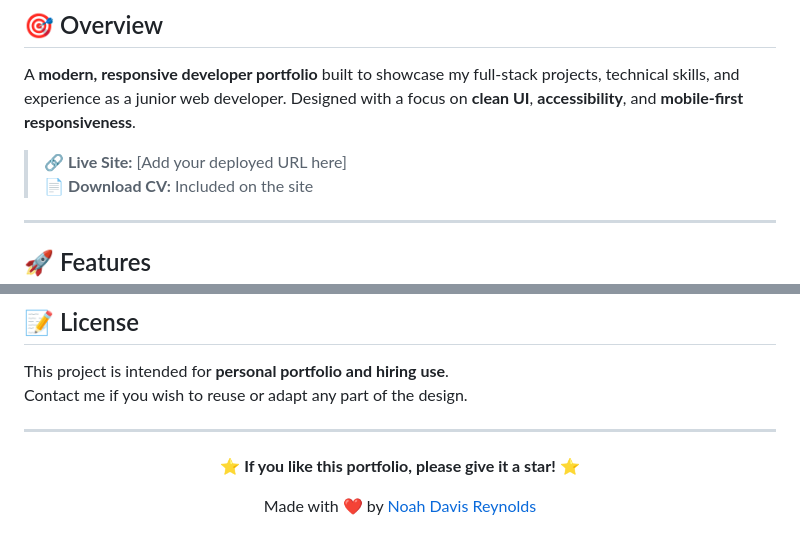
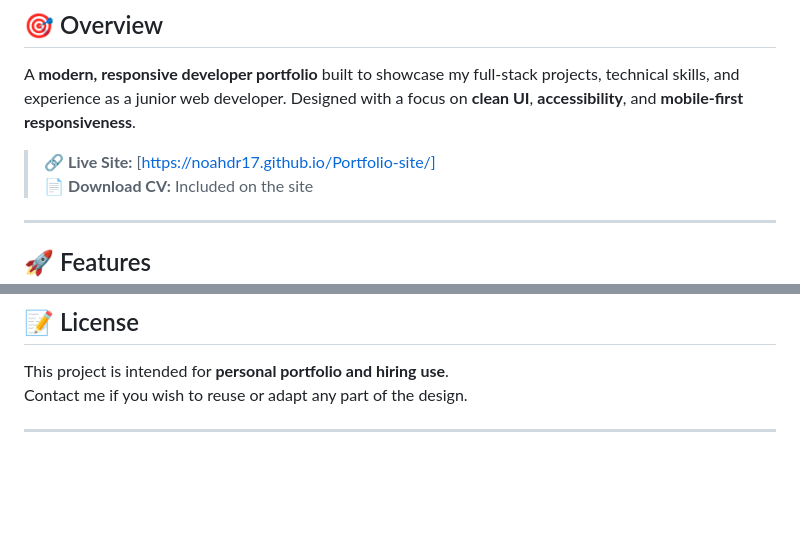
Before and after one commit to NoahDR17/Portfolio-site, a Markdown page: readme.md, 2 parts joined by grey strips. GitHub-like rendering; blank space fills up the shorter version.

Commit message:
Docs: add live link

```diff
--- a/readme.md
+++ b/readme.md
@@ -30,7 +30,7 @@
 
 A **modern, responsive developer portfolio** built to showcase my full-stack projects, technical skills, and experience as a junior web developer. Designed with a focus on **clean UI**, **accessibility**, and **mobile-first responsiveness**.
 
-> 🔗 **Live Site:** [Add your deployed URL here]
+> 🔗 **Live Site:** [https://noahdr17.github.io/Portfolio-site/]
 > 📄 **Download CV:** Included on the site
 
 ---
@@ -245,9 +245,3 @@ Contact me if you wish to reuse or adapt any part of the design.
 ---
 
 <div align="center">
-
-**⭐ If you like this portfolio, please give it a star! ⭐**
-
-Made with ❤️ by [Noah Davis Reynolds](https://github.com/NoahDR17)
-
-</div>
```
